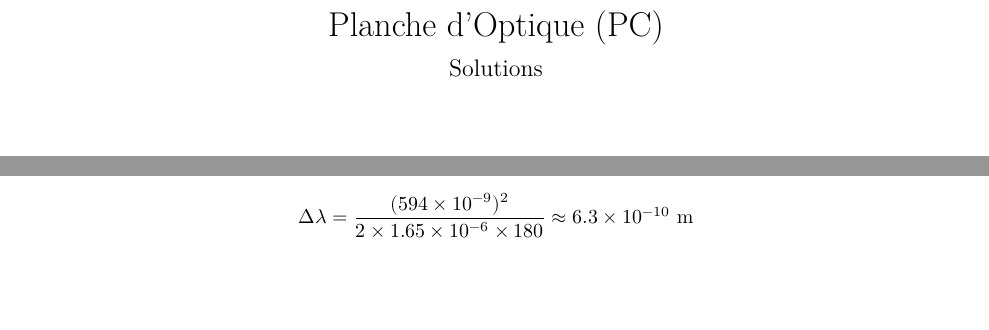
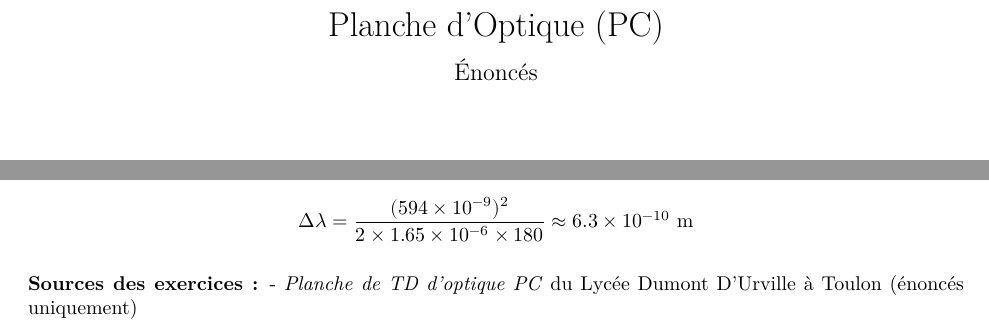
Before and after one commit to DariusMofakhami/Enseignements, a Quarto document (TD/TD_optique.qmd): two parts of pages 1 and 12 of 12, joined at a grey line, cut so that both start at the same text, the shorter picture padded with empty space. Rendered offline with R 4.5, knitr and Pandoc in place of Quarto, then LaTeX, with nearby package versions.

Commit message:
MAJ TD optique

```diff
--- a/TD/TD_optique.qmd
+++ b/TD/TD_optique.qmd
@@ -1,9 +1,9 @@
 ---
 title: "Planche d'Optique (PC)"
-# subtitle: "Énoncés"
-# solution: false
-subtitle: "Solutions"
-solution: true
+subtitle: "Énoncés"
+solution: false
+# subtitle: "Solutions"
+# solution: true
 header-left: "TD IPESUP 2026-2027"
 header-right: "Optique (PC)"
 footer-left: "D. Mofakhami"
@@ -818,5 +818,7 @@ $$
 \Delta\lambda = \frac{(594\times10^{-9})^2}{2\times1.65\times10^{-6}\times180} \approx 6.3\times10^{-10}\ \text{m}
 $$
 
+:::
 
-:::
+**Sources des exercices :**
+- *Planche de TD d'optique PC* du Lycée Dumont D’Urville à Toulon (énoncés uniquement)
```
Also changed, not shown: TD/TD_optique.pdf, TD/TD_optique_solutions.pdf (added).
